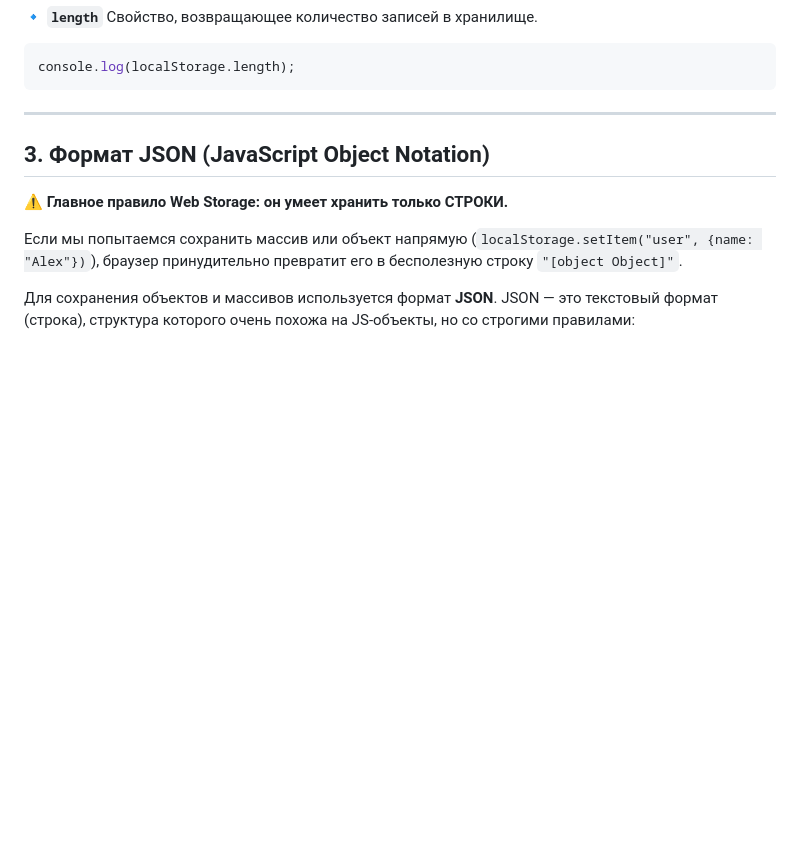
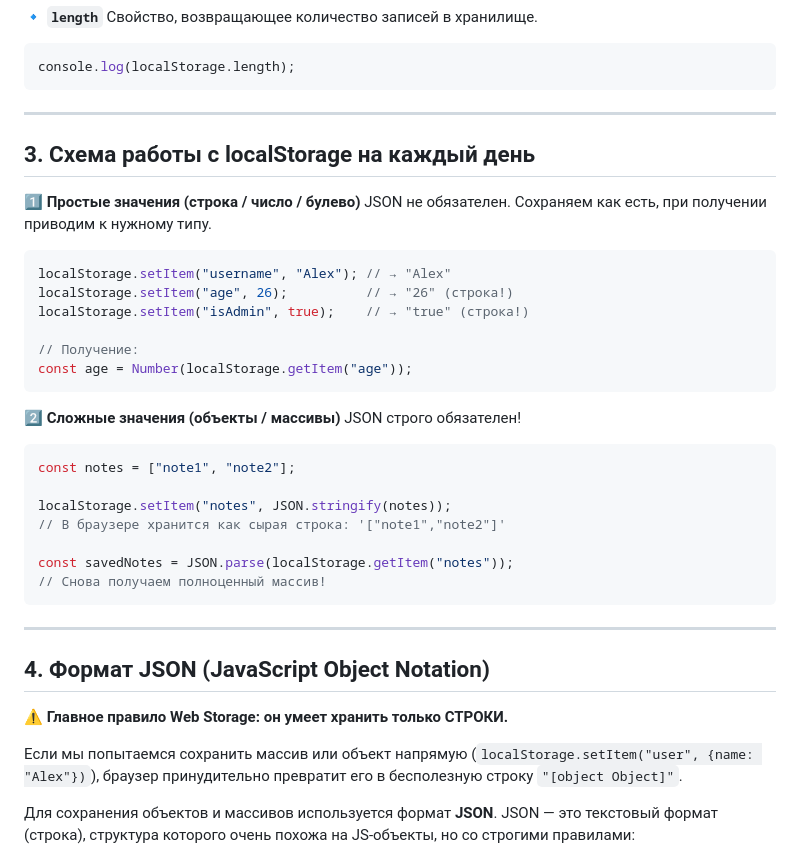
Before and after one commit to ShevchenkoOl/FrontEnd_rus, a Markdown page: JavaScript/lekce10.md, the part around one of its changes. Rendered like a GitHub page; blank space fills up the shorter version.

Commit message:
Update localStorage usage and Mini Notes App example

````diff
--- a/JavaScript/lekce10.md
+++ b/JavaScript/lekce10.md
@@ -61,7 +61,33 @@ console.log(localStorage.length);
 
 ---
 
-## 3. Формат JSON (JavaScript Object Notation)
+## 3. Схема работы с localStorage на каждый день
+
+**1️⃣ Простые значения (строка / число / булево)**
+JSON не обязателен. Сохраняем как есть, при получении приводим к нужному типу.
+```javascript
+localStorage.setItem("username", "Alex"); // → "Alex"
+localStorage.setItem("age", 26);          // → "26" (строка!)
+localStorage.setItem("isAdmin", true);    // → "true" (строка!)
+
+// Получение:
+const age = Number(localStorage.getItem("age"));
+```
+
+**2️⃣ Сложные значения (объекты / массивы)**
+JSON строго обязателен!
+```javascript
+const notes = ["note1", "note2"];
+
+localStorage.setItem("notes", JSON.stringify(notes));
+// В браузере хранится как сырая строка: '["note1","note2"]'
+
+const savedNotes = JSON.parse(localStorage.getItem("notes"));
+// Снова получаем полноценный массив!
+```
+
+---
+## 4. Формат JSON (JavaScript Object Notation)
 
 ⚠️ **Главное правило Web Storage: он умеет хранить только СТРОКИ.**
 
````
Also changed, not shown: other parts of JavaScript/lekce10.md (+66 -45 lines).
